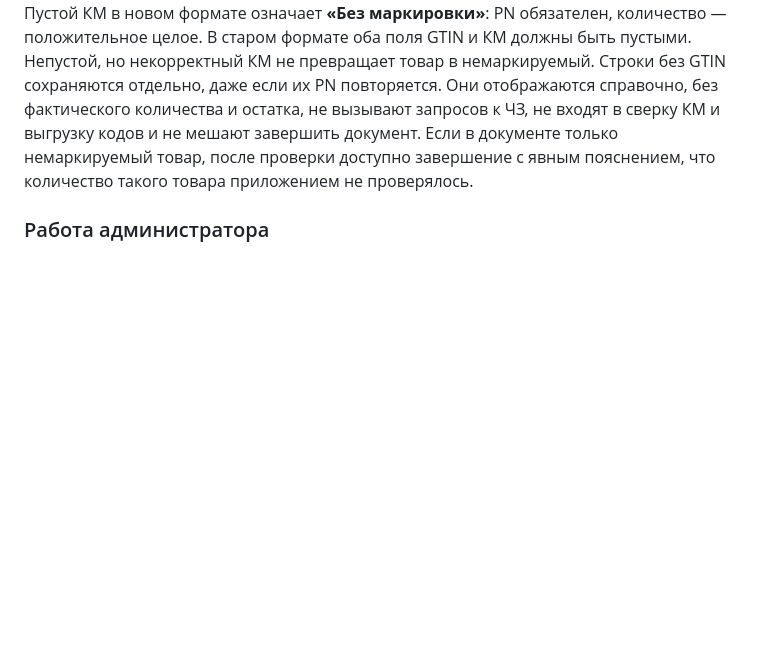
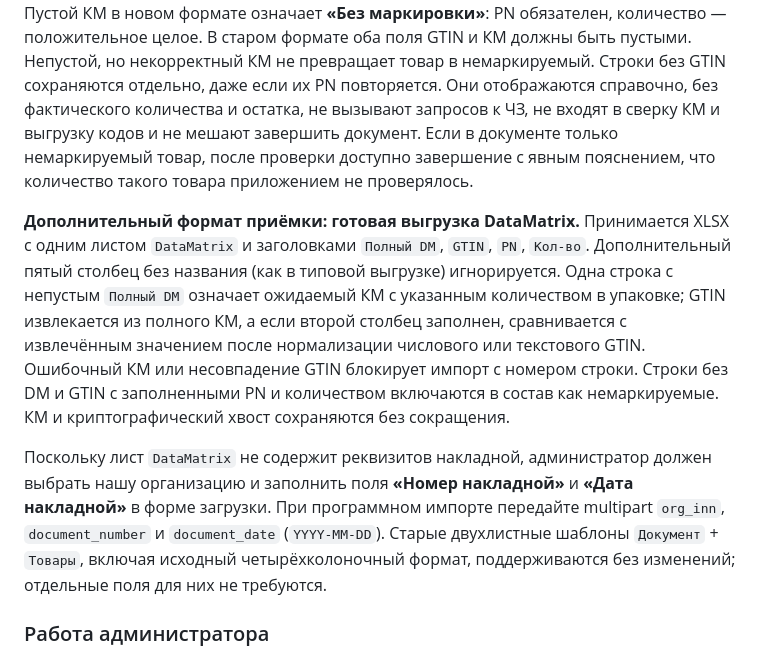
Before and after one commit to AlexSapronov/gis-trueapi, a Markdown page: README.md, the part around the change. Rendered like a GitHub page; blank space fills up the shorter version.

Commit message:
docs(receipt): explain single-sheet DataMatrix import and required manual invoice metadata

```diff
--- a/README.md
+++ b/README.md
@@ -503,6 +503,25 @@ AI `01` в КМ и проверяется контрольная цифра. З
 Если в документе только немаркируемый товар, после проверки доступно завершение
 с явным пояснением, что количество такого товара приложением не проверялось.
 
+**Дополнительный формат приёмки: готовая выгрузка DataMatrix.**
+Принимается XLSX с одним листом `DataMatrix` и заголовками
+`Полный DM`, `GTIN`, `PN`, `Кол-во`. Дополнительный пятый столбец без
+названия (как в типовой выгрузке) игнорируется. Одна строка с непустым
+`Полный DM` означает ожидаемый КМ с указанным количеством в упаковке;
+GTIN извлекается из полного КМ, а если второй столбец заполнен, сравнивается
+с извлечённым значением после нормализации числового или текстового GTIN.
+Ошибочный КМ или несовпадение GTIN блокирует импорт с номером строки.
+Строки без DM и GTIN с заполненными PN и количеством включаются в состав
+как немаркируемые. КМ и криптографический хвост сохраняются без сокращения.
+
+Поскольку лист `DataMatrix` не содержит реквизитов накладной,
+администратор должен выбрать нашу организацию и заполнить поля **«Номер
+накладной»** и **«Дата накладной»** в форме загрузки. При программном импорте
+передайте multipart `org_inn`, `document_number` и `document_date`
+(`YYYY-MM-DD`). Старые двухлистные шаблоны
+`Документ` + `Товары`, включая исходный четырёхколоночный формат,
+поддерживаются без изменений; отдельные поля для них не требуются.
+
 ### Работа администратора
 
 1. Откройте `/admin`, введите `ADMIN_KEY` один раз на 8 часов.
```
